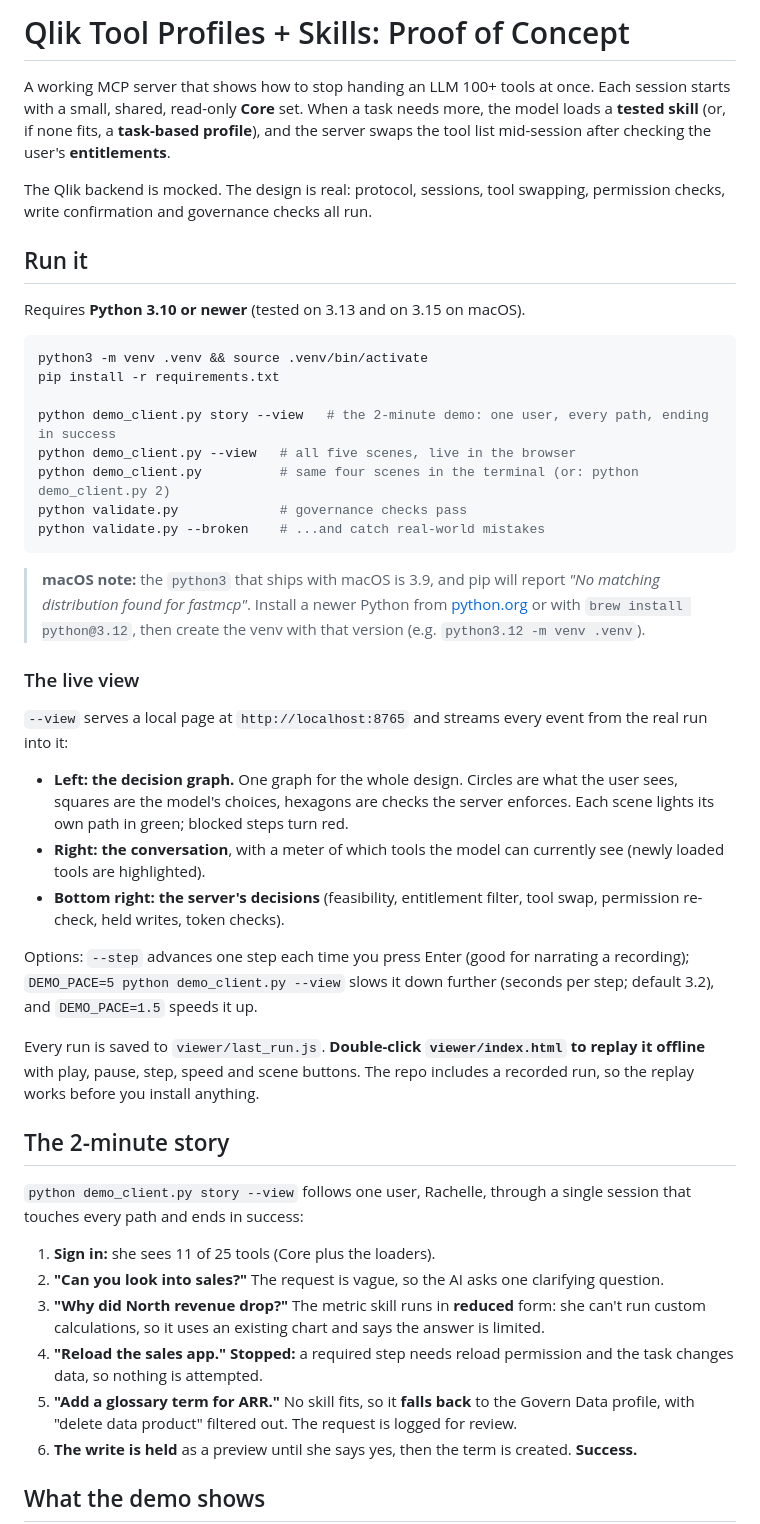
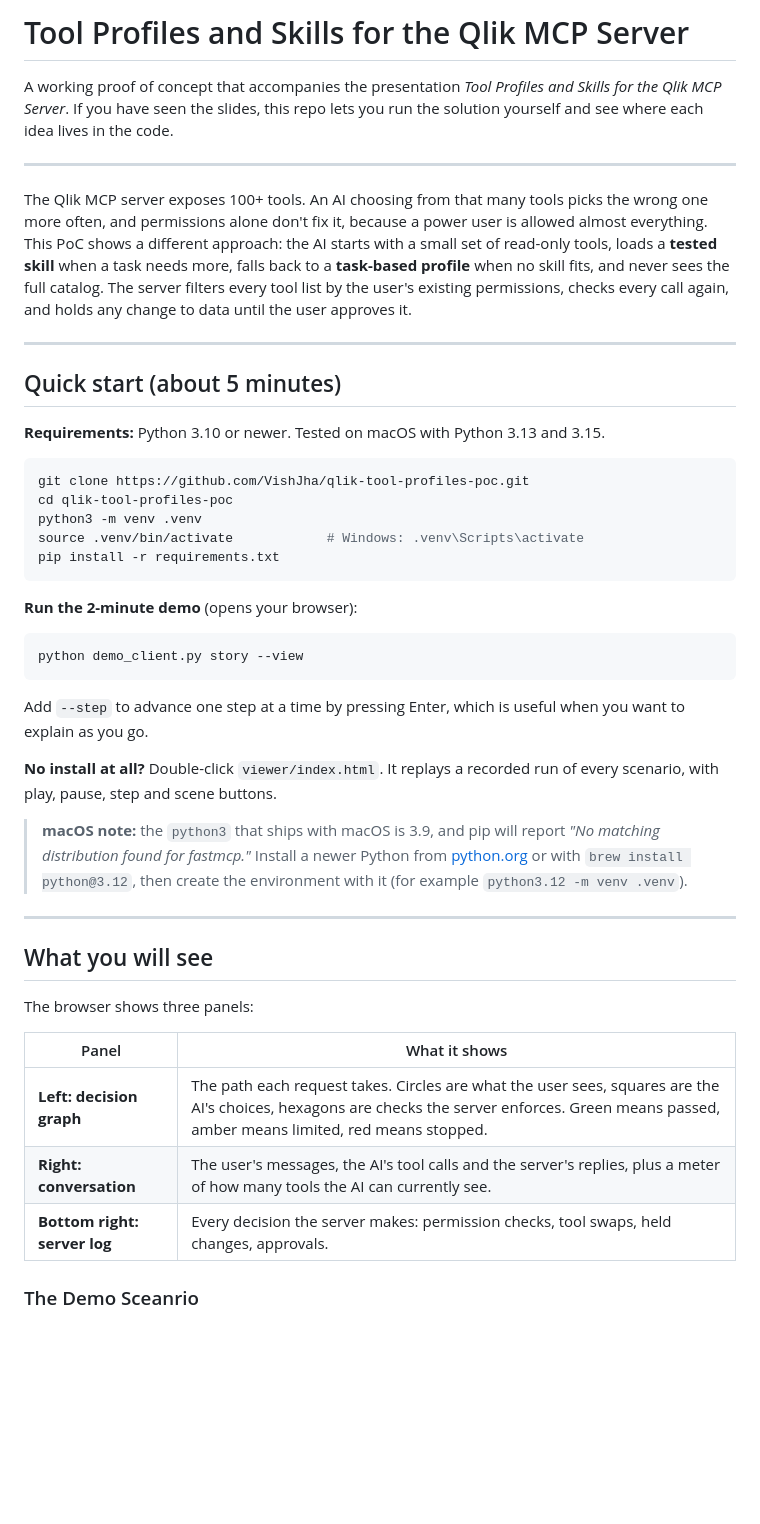
Before and after one commit to VishJha/qlik-tool-profiles-poc, a Markdown page: README.md, the part around one of its changes. Rendered like a GitHub page; blank space fills up the shorter version.

````diff
--- a/README.md
+++ b/README.md
@@ -1,48 +1,48 @@
-# Qlik Tool Profiles + Skills: Proof of Concept
+# Tool Profiles and Skills for the Qlik MCP Server
 
-A working MCP server that shows how to stop handing an LLM 100+ tools at once. Each session starts with a small, shared, read-only **Core** set. When a task needs more, the model loads a **tested skill** (or, if none fits, a **task-based profile**), and the server swaps the tool list mid-session after checking the user's **entitlements**.
+A working proof of concept that accompanies the presentation *Tool Profiles and Skills for the Qlik MCP Server*. If you have seen the slides, this repo lets you run the solution yourself and see where each idea lives in the code.
 
-The Qlik backend is mocked. The design is real: protocol, sessions, tool swapping, permission checks, write confirmation and governance checks all run.
+---
 
-## Run it
+The Qlik MCP server exposes 100+ tools. An AI choosing from that many tools picks the wrong one more often, and permissions alone don't fix it, because a power user is allowed almost everything. This PoC shows a different approach: the AI starts with a small set of read-only tools, loads a **tested skill** when a task needs more, falls back to a **task-based profile** when no skill fits, and never sees the full catalog. The server filters every tool list by the user's existing permissions, checks every call again, and holds any change to data until the user approves it.
 
-Requires **Python 3.10 or newer** (tested on 3.13 and on 3.15 on macOS).
+---
+
+## Quick start (about 5 minutes)
+
+**Requirements:** Python 3.10 or newer. Tested on macOS with Python 3.13 and 3.15.
 
 ```bash
-python3 -m venv .venv && source .venv/bin/activate
+git clone https://github.com/VishJha/qlik-tool-profiles-poc.git
+cd qlik-tool-profiles-poc
+python3 -m venv .venv
+source .venv/bin/activate            # Windows: .venv\Scripts\activate
 pip install -r requirements.txt
-
-python demo_client.py story --view   # the 2-minute demo: one user, every path, ending in success
-python demo_client.py --view   # all five scenes, live in the browser
-python demo_client.py          # same four scenes in the terminal (or: python demo_client.py 2)
-python validate.py             # governance checks pass
-python validate.py --broken    # ...and catch real-world mistakes
 ```
 
-> **macOS note:** the `python3` that ships with macOS is 3.9, and pip will report *"No matching distribution found for fastmcp"*. Install a newer Python from [python.org](https://www.python.org/downloads/) or with `brew install python@3.12`, then create the venv with that version (e.g. `python3.12 -m venv .venv`).
+**Run the 2-minute demo** (opens your browser):
 
-### The live view
+```bash
+python demo_client.py story --view
+```
 
-`--view` serves a local page at `http://localhost:8765` and streams every event from the real run into it:
+Add `--step` to advance one step at a time by pressing Enter, which is useful when you want to explain as you go.
 
-- **Left: the decision graph.** One graph for the whole design. Circles are what the user sees, squares are the model's choices, hexagons are checks the server enforces. Each scene lights its own path in green; blocked steps turn red.
-- **Right: the conversation**, with a meter of which tools the model can currently see (newly loaded tools are highlighted).
-- **Bottom right: the server's decisions** (feasibility, entitlement filter, tool swap, permission re-check, held writes, token checks).
+**No install at all?** Double-click `viewer/index.html`. It replays a recorded run of every scenario, with play, pause, step and scene buttons.
 
-Options: `--step` advances one step each time you press Enter (good for narrating a recording); `DEMO_PACE=5 python demo_client.py --view` slows it down further (seconds per step; default 3.2), and `DEMO_PACE=1.5` speeds it up.
+> **macOS note:** the `python3` that ships with macOS is 3.9, and pip will report *"No matching distribution found for fastmcp."* Install a newer Python from [python.org](https://www.python.org/downloads/) or with `brew install python@3.12`, then create the environment with it (for example `python3.12 -m venv .venv`).
 
-Every run is saved to `viewer/last_run.js`. **Double-click `viewer/index.html` to replay it offline** with play, pause, step, speed and scene buttons. The repo includes a recorded run, so the replay works before you install anything.
+---
 
-## The 2-minute story
+## What you will see
 
-`python demo_client.py story --view` follows one user, Rachelle, through a single session that touches every path and ends in success:
+The browser shows three panels:
 
-1. **Sign in:** she sees 11 of 25 tools (Core plus the loaders).
-2. **"Can you look into sales?"** The request is vague, so the AI asks one clarifying question.
-3. **"Why did North revenue drop?"** The metric skill runs in **reduced** form: she can't run custom calculations, so it uses an existing chart and says the answer is limited.
-4. **"Reload the sales app."** **Stopped:** a required step needs reload permission and the task changes data, so nothing is attempted.
-5. **"Add a glossary term for ARR."** No skill fits, so it **falls back** to the Govern Data profile, with "delete data product" filtered out. The request is logged for review.
-6. **The write is held** as a preview until she says yes, then the term is created. **Success.**
+| Panel | What it shows |
+| --- | --- |
+| **Left: decision graph** | The path each request takes. Circles are what the user sees, squares are the AI's choices, hexagons are checks the server enforces. Green means passed, amber means limited, red means stopped. |
+| **Right: conversation** | The user's messages, the AI's tool calls and the server's replies, plus a meter of how many tools the AI can currently see. |
+| **Bottom right: server log** | Every decision the server makes: permission checks, tool swaps, held changes, approvals. |
 
-## What the demo shows
+### The Demo Sceanrio
 
````
Also changed, not shown: other parts of README.md (+106 -36 lines).
